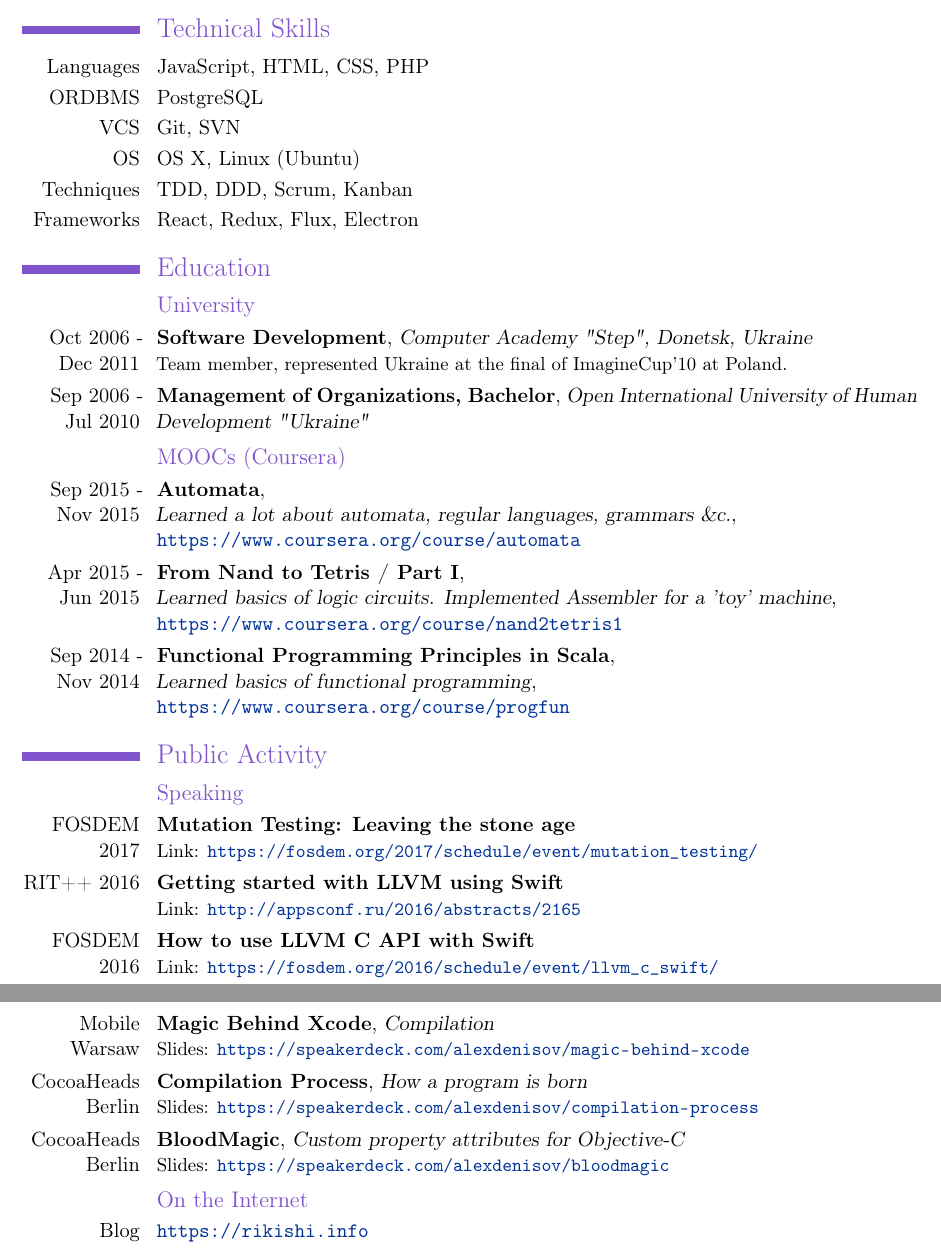
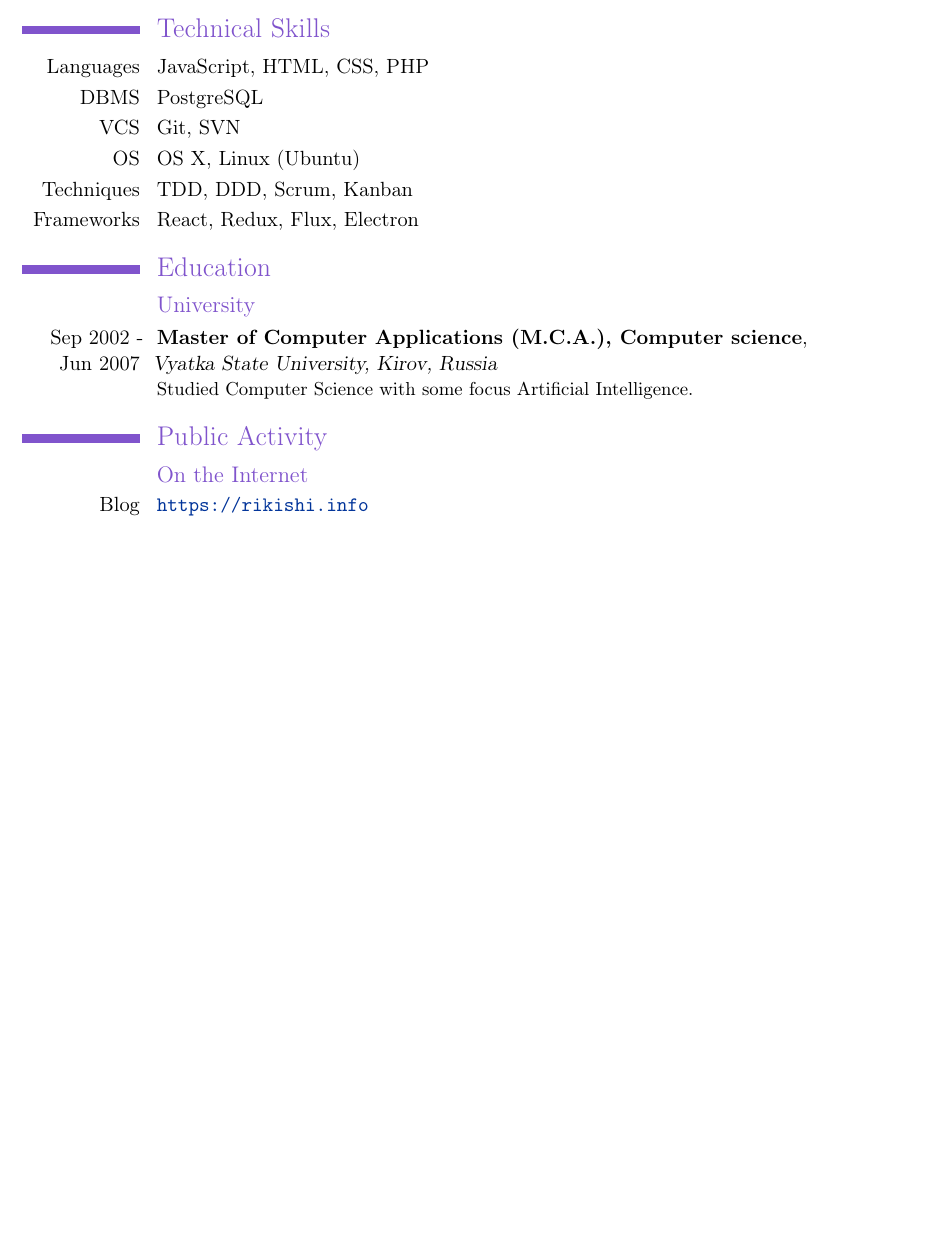
Before and after one commit to Katochimoto/cv, a LaTeX CV (rus.tex): two parts of pages 3 and 4 of 4 before the commit and part of page 3 of 3 after it, the two joined at a grey line, cut so that both start at the same text, the shorter picture padded with empty space. Compiled offline with pdfLaTeX.

Commit message:
education

```diff
--- a/rus.tex
+++ b/rus.tex
@@ -125,7 +125,7 @@
 \cvline
   {Languages}{JavaScript, HTML, CSS, PHP}
 \cvline
-  {ORDBMS}{PostgreSQL}
+  {DBMS}{PostgreSQL}
 \cvline
   {VCS}{Git, SVN}
 \cvline
@@ -138,71 +138,13 @@
 \section{Education}
   \subsection{University}
   \cventry
-    {Oct 2006 - Dec 2011}
-    {Software Development}
-    {Computer Academy "Step", Donetsk, Ukraine}
+    {Sep 2002 - Jun 2007}
+    {Master of Computer Applications (M.C.A.), Computer science}
+    {\newline Vyatka State University, Kirov, Russia}
     {}{}
-    {Team member, represented Ukraine at the final of ImagineCup'10 at Poland.}
-  \cventry
-    {Sep 2006 - Jul 2010}
-    {Management of Organizations, Bachelor}
-    {Open International University of Human Development "Ukraine"}
-    {}{}{}
-  \subsection{MOOCs (Coursera)}
-  \cventry
-    {Sep 2015 - Nov 2015}
-    {Automata}
-    {\newline Learned a lot about automata, regular languages, grammars \&c.}
-    {}{\newline\url{https://www.coursera.org/course/automata}}{}
-  \cventry
-    {Apr 2015 - Jun 2015}
-    {From Nand to Tetris / Part I}
-    {\newline Learned basics of logic circuits. Implemented Assembler for a 'toy' machine}
-    {}{\newline\url{https://www.coursera.org/course/nand2tetris1}}{}
-  \cventry
-    {Sep 2014 - Nov 2014}
-    {Functional Programming Principles in Scala}
-    {\newline Learned basics of functional programming}
-    {}{\newline\url{https://www.coursera.org/course/progfun}}{}
+    {Studied Computer Science with some focus Artificial Intelligence.}
 
 \section{Public Activity}
-  \subsection{Speaking}
-  \cventry
-    {FOSDEM 2017}
-    {Mutation Testing: Leaving the stone age}
-    {}
-    {}{}
-    {Link: \url{https://fosdem.org/2017/schedule/event/mutation_testing/}}
-  \cventry
-    {RIT++ 2016}
-    {Getting started with LLVM using Swift}
-    {}
-    {}{}
-    {Link: \url{http://appsconf.ru/2016/abstracts/2165}}
-  \cventry
-    {FOSDEM 2016}
-    {How to use LLVM C API with Swift}
-    {}
-    {}{}
-    {Link: \url{https://fosdem.org/2016/schedule/event/llvm_c_swift/}}
-  \cventry
-    {Mobile Warsaw}
-    {Magic Behind Xcode}
-    {Compilation}
-    {}{}
-    {Slides: \url{https://speakerdeck.com/alexdenisov/magic-behind-xcode}}
-  \cventry
-    {CocoaHeads Berlin}
-    {Compilation Process}
-    {How a program is born}
-    {}{}
-    {Slides: \url{https://speakerdeck.com/alexdenisov/compilation-process}}
-  \cventry
-    {CocoaHeads Berlin}
-    {BloodMagic}
-    {Custom property attributes for Objective-C}
-    {}{}
-    {Slides: \url{https://speakerdeck.com/alexdenisov/bloodmagic}}
   \subsection{On the Internet}
     \cvline{Blog}{\url{https://rikishi.info}}
     \cvline{GitHub}{\url{https://github.com/Katochimoto}}
```
